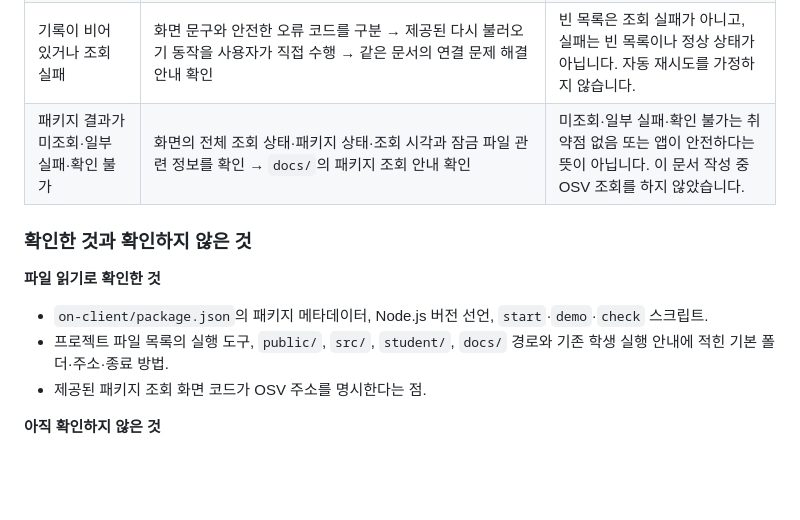
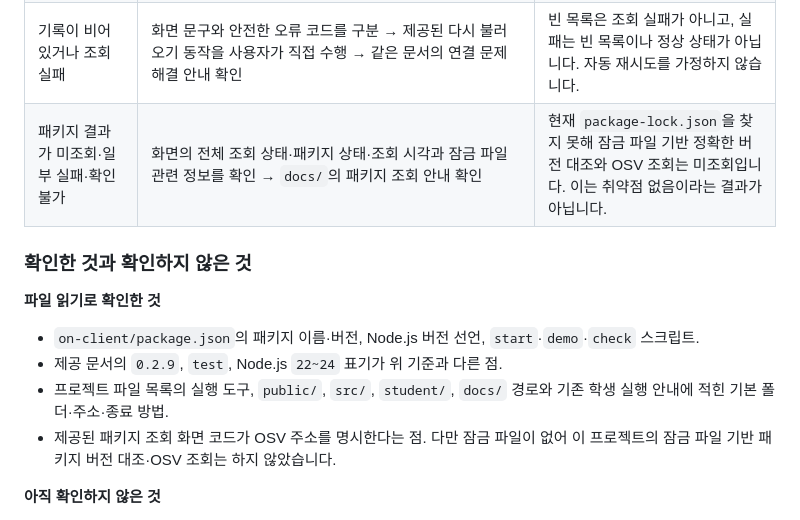
Before and after one commit to dochiHS/---, a Markdown page: on-client/docs/STUDENT_RUNBOOK.md, the part around one of its changes. Rendered like a GitHub page; blank space fills up the shorter version.

```diff
--- a/on-client/docs/STUDENT_RUNBOOK.md
+++ b/on-client/docs/STUDENT_RUNBOOK.md
@@ -142,15 +164,16 @@ flowchart LR
 | 계정 또는 기존 엔진 연결 없음 | 화면의 연결 상태와 안전한 오류 코드를 확인 → 기존 `docs/CONNECTION_TROUBLESHOOT.md`, `docs/SDP_HOST_CONNECTION.md` 및 담당자 안내 확인 | 기본 실행의 `연결 없음` 또는 `확인 불가`는 연결 성공이 아닙니다. 설정 파일이 안내되지 않았다면 만들거나 복사하지 말고 담당자에게 문의합니다. |
 | AI 연결 또는 사건 설명 실패 | `docs/AI_SETUP_GUIDE.md`와 연결 오류 안내를 확인 → 연결 점검과 별도 사건 설명 요청을 구분 → 승인·권한 준비 상태는 담당자에게 확인 | AI 연결 점검 성공은 사건 설명 성공이 아니며, 오류·취소·확인 불가는 성공이 아닙니다. 열쇠·토큰·비밀번호를 문서나 채팅에 붙이지 않습니다. |
 | 기록이 비어 있거나 조회 실패 | 화면 문구와 안전한 오류 코드를 구분 → 제공된 다시 불러오기 동작을 사용자가 직접 수행 → 같은 문서의 연결 문제 해결 안내 확인 | 빈 목록은 조회 실패가 아니고, 실패는 빈 목록이나 정상 상태가 아닙니다. 자동 재시도를 가정하지 않습니다. |
-| 패키지 결과가 미조회·일부 실패·확인 불가 | 화면의 전체 조회 상태·패키지 상태·조회 시각과 잠금 파일 관련 정보를 확인 → `docs/`의 패키지 조회 안내 확인 | 미조회·일부 실패·확인 불가는 취약점 없음 또는 앱이 안전하다는 뜻이 아닙니다. 이 문서 작성 중 OSV 조회를 하지 않았습니다. |
+| 패키지 결과가 미조회·일부 실패·확인 불가 | 화면의 전체 조회 상태·패키지 상태·조회 시각과 잠금 파일 관련 정보를 확인 → `docs/`의 패키지 조회 안내 확인 | 현재 `package-lock.json`을 찾지 못해 잠금 파일 기반 정확한 버전 대조와 OSV 조회는 미조회입니다. 이는 취약점 없음이라는 결과가 아닙니다. |
 
 ### 확인한 것과 확인하지 않은 것
 
 **파일 읽기로 확인한 것**
 
-- `on-client/package.json`의 패키지 메타데이터, Node.js 버전 선언, `start`·`demo`·`check` 스크립트.
+- `on-client/package.json`의 패키지 이름·버전, Node.js 버전 선언, `start`·`demo`·`check` 스크립트.
+- 제공 문서의 `0.2.9`, `test`, Node.js `22~24` 표기가 위 기준과 다른 점.
 - 프로젝트 파일 목록의 실행 도구, `public/`, `src/`, `student/`, `docs/` 경로와 기존 학생 실행 안내에 적힌 기본 폴더·주소·종료 방법.
-- 제공된 패키지 조회 화면 코드가 OSV 주소를 명시한다는 점.
+- 제공된 패키지 조회 화면 코드가 OSV 주소를 명시한다는 점. 다만 잠금 파일이 없어 이 프로젝트의 잠금 파일 기반 패키지 버전 대조·OSV 조회는 하지 않았습니다.
 
 **아직 확인하지 않은 것**
 
```
Also changed, not shown: other parts of on-client/docs/STUDENT_RUNBOOK.md (+28 -3 lines), on-client/docs/STUDENT_REPRODUCTION_RECORD.md (added, +119 -0 lines).
